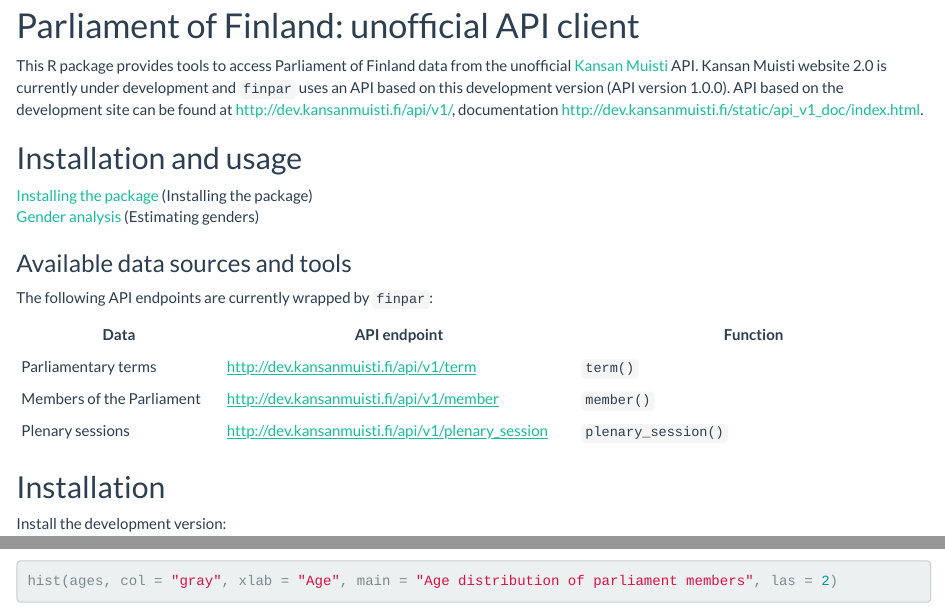
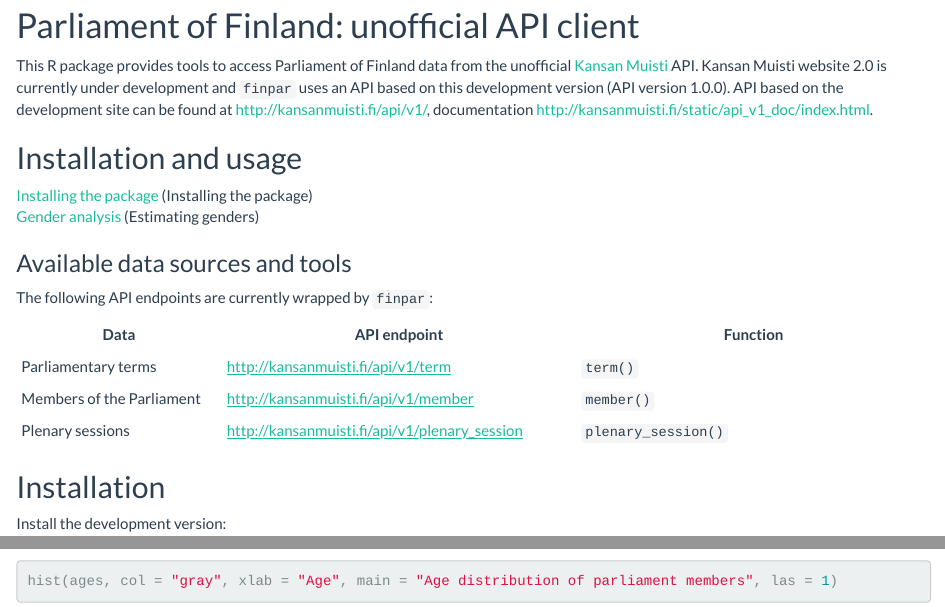
Before and after one commit to rOpenGov/finpar, an R Markdown document (vignettes/tutorial.Rmd): the page in a window 1100 px wide, from 140 px down, and a second part further down, joined at a grey line. Rendered offline with R 4.5, knitr and Pandoc, with nearby package versions; some code elsewhere in the file could not run offline.

Commit message:
vignette URLs from dev to 2.0 kamu site

````diff
--- a/vignettes/tutorial.Rmd
+++ b/vignettes/tutorial.Rmd
@@ -21,8 +21,8 @@
 API. Kansan Muisti website 2.0 is currently under development and
 `finpar` uses an API based on this development version (API version
 1.0.0). API based on the development site can be found at
-http://dev.kansanmuisti.fi/api/v1/, documentation
-http://dev.kansanmuisti.fi/static/api_v1_doc/index.html.
+http://kansanmuisti.fi/api/v1/, documentation
+http://kansanmuisti.fi/static/api_v1_doc/index.html.
 
 ## Installation and usage
 
@@ -35,9 +35,9 @@
 
 | Data                | API endpoint                       | Function                           |
 |---------------------|------------------------------------|------------------------------------|
-| Parliamentary terms | [http://dev.kansanmuisti.fi/api/v1/term](http://dev.kansanmuisti.fi/static/api_v1_doc/index.html#api-Term) | `term()` |
-| Members of the Parliament | [http://dev.kansanmuisti.fi/api/v1/member](http://dev.kansanmuisti.fi/static/api_v1_doc/index.html#api-Member) | `member()` |
-| Plenary sessions | [http://dev.kansanmuisti.fi/api/v1/plenary_session](http://dev.kansanmuisti.fi/static/api_v1_doc/index.html#api-Plenary_Session) | `plenary_session()` |
+| Parliamentary terms | [http://kansanmuisti.fi/api/v1/term](http://kansanmuisti.fi/static/api_v1_doc/index.html#api-Term) | `term()` |
+| Members of the Parliament | [http://kansanmuisti.fi/api/v1/member](http://kansanmuisti.fi/static/api_v1_doc/index.html#api-Member) | `member()` |
+| Plenary sessions | [http://kansanmuisti.fi/api/v1/plenary_session](http://kansanmuisti.fi/static/api_v1_doc/index.html#api-Plenary_Session) | `plenary_session()` |
 
 
 ## <a name="installation"></a>Installation
@@ -89,6 +89,6 @@
 all_members <- member()
 ages <- sapply(all_members, function (x) {x$age})
-hist(ages, col = "gray", xlab = "Age", main = "Age distribution of parliament members", las = 2)
+hist(ages, col = "gray", xlab = "Age", main = "Age distribution of parliament members", las = 1)
 ```
 
 Get a specific member defined by ID:
````
Also changed, not shown: vignettes/tutorial.Rmd (2 more changed lines).
